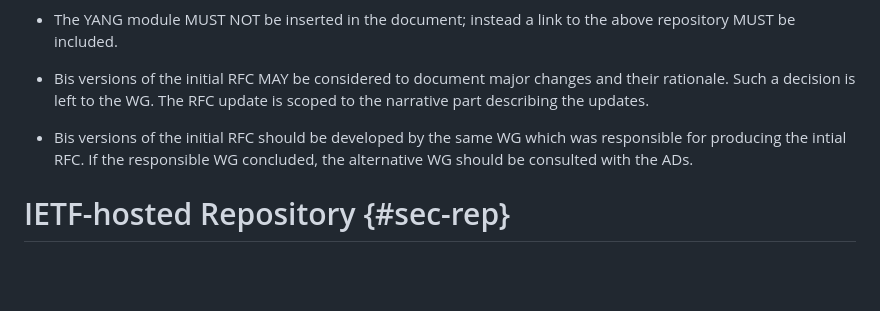
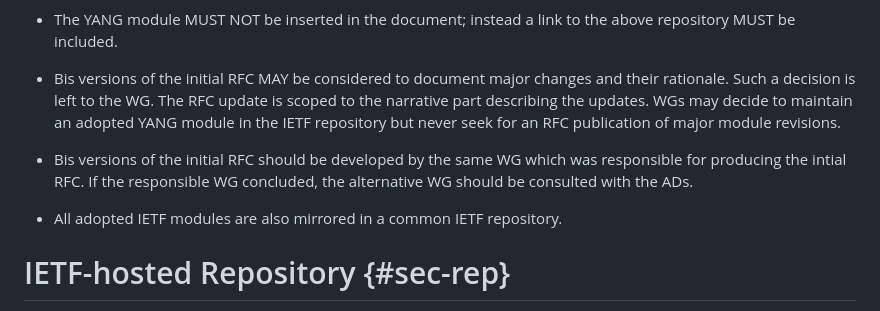
Before and after one commit to boucadair/draft-boucadair-veloce-yang, a Markdown page: draft-boucadair-veloce-yang.md, the part around the change. GitHub-like rendering; blank space fills up the shorter version.

Commit message:
WG may decide to not publish modules as RFC

```diff
--- a/draft-boucadair-veloce-yang.md
+++ b/draft-boucadair-veloce-yang.md
@@ -70,9 +70,9 @@ The following procedure is followed when a WG adopts a new YANG module or update
 
 * The YANG module MUST NOT be inserted in the document; instead a link to the above repository MUST be included.
 * Bis versions of the initial RFC MAY be considered to document major changes and their rationale. Such a decision is left to the WG. The RFC update is scoped to the
-  narrative part describing the updates.
-* Bis versions of the initial RFC should be developed by the same WG which was responsible for producing the intial RFC. If the responsible WG concluded, the alternative WG
-  should be consulted with the ADs.
+  narrative part describing the updates. WGs may decide to  maintain an adopted YANG module in the IETF repository but never seek for an RFC publication of major module revisions.
+* Bis versions of the initial RFC should be developed by the same WG which was responsible for producing the intial RFC. If the responsible WG concluded, the alternative WG should be consulted with the ADs.
+* All adopted IETF modules are also mirrored in a common IETF repository.
 
 # IETF-hosted Repository {#sec-rep}
 
```
